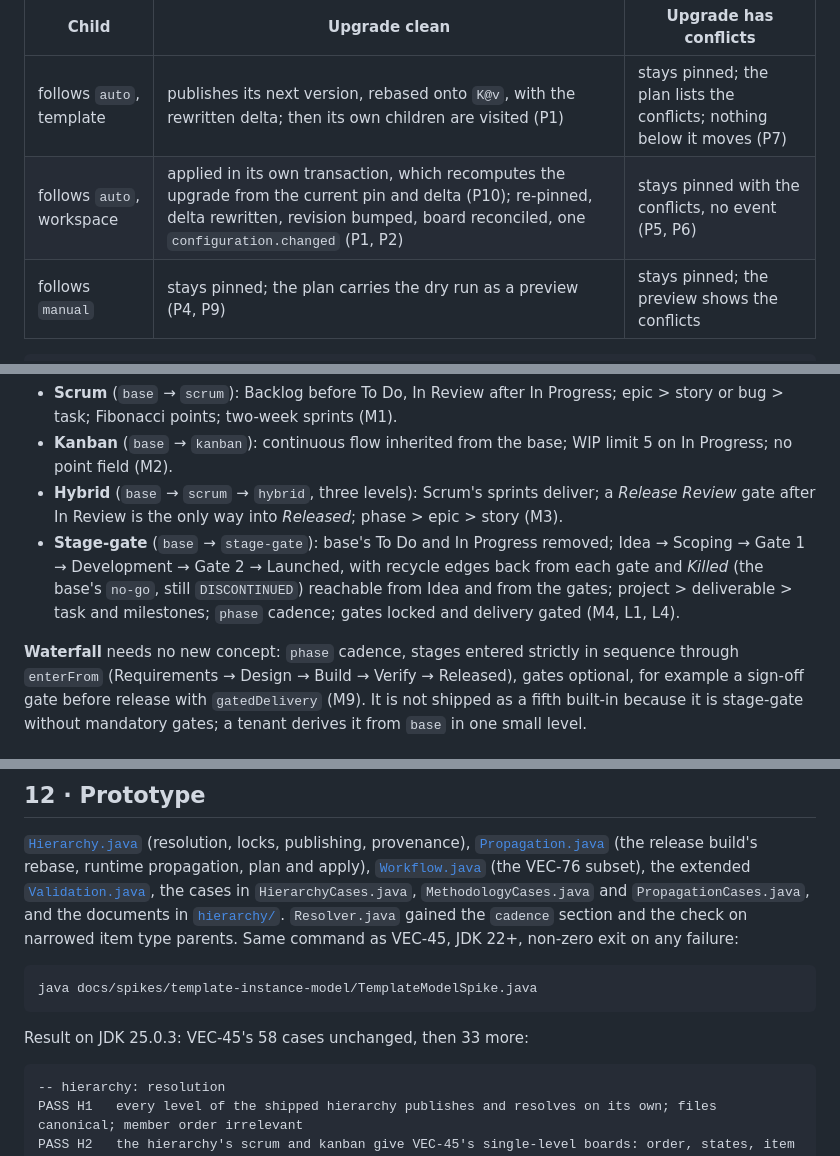
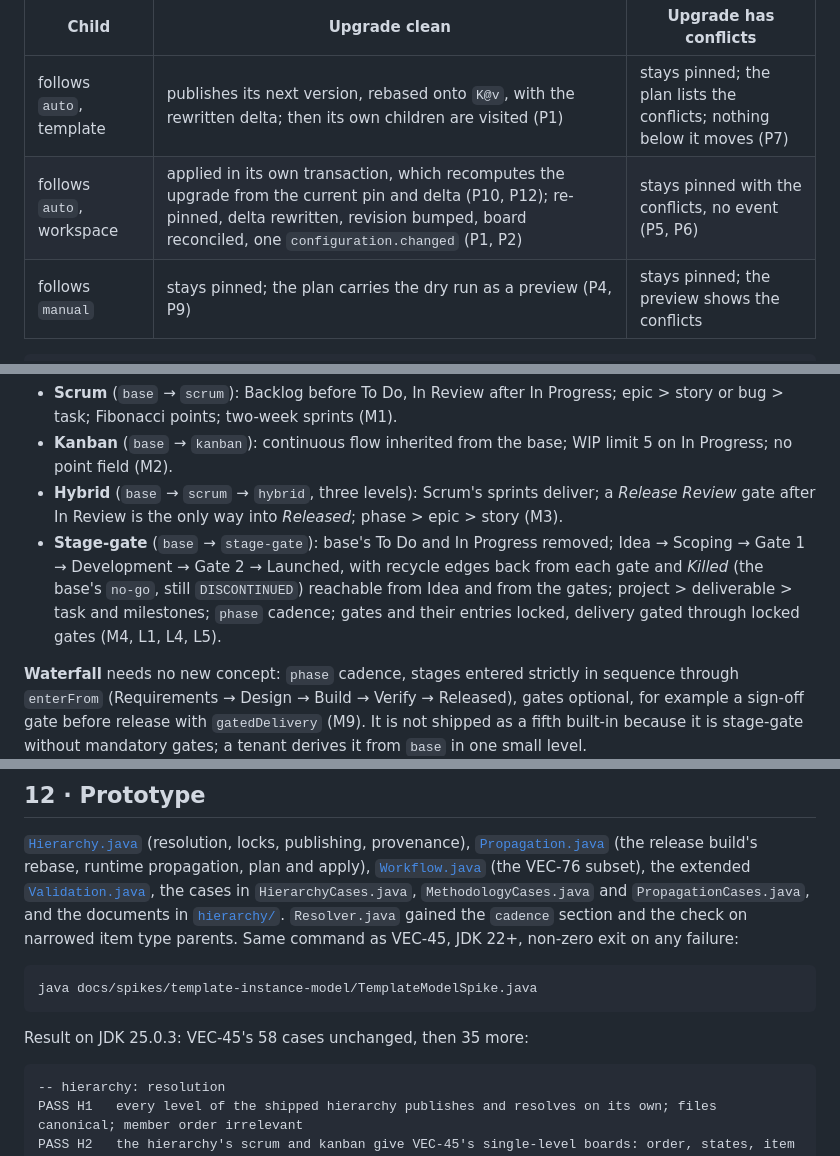
Before and after one commit to meta-agentic/meta-tracker, a Markdown page: docs/spikes/template-hierarchy.md, 3 parts joined by grey strips. Drawn GitHub-style.

````diff
--- a/docs/spikes/template-hierarchy.md
+++ b/docs/spikes/template-hierarchy.md
@@ -105,7 +107,7 @@ Enforcement is two checks, and each closes a bypass the other leaves open:
 | Child | Upgrade clean | Upgrade has conflicts |
 |---|---|---|
 | follows `auto`, template | publishes its next version, rebased onto `K@v`, with the rewritten delta; then its own children are visited (P1) | stays pinned; the plan lists the conflicts; nothing below it moves (P7) |
-| follows `auto`, workspace | applied in its own transaction, which recomputes the upgrade from the current pin and delta (P10); re-pinned, delta rewritten, revision bumped, board reconciled, one `configuration.changed` (P1, P2) | stays pinned with the conflicts, no event (P5, P6) |
+| follows `auto`, workspace | applied in its own transaction, which recomputes the upgrade from the current pin and delta (P10, P12); re-pinned, delta rewritten, revision bumped, board reconciled, one `configuration.changed` (P1, P2) | stays pinned with the conflicts, no event (P5, P6) |
 | follows `manual` | stays pinned; the plan carries the dry run as a preview (P4, P9) | stays pinned; the preview shows the conflicts |
 
 ```
@@ -164,7 +166,7 @@ Sections of one document, all inherited and overridden by the same rules. Member
 - **Scrum** (`base` → `scrum`): Backlog before To Do, In Review after In Progress; epic > story or bug > task; Fibonacci points; two-week sprints (M1).
 - **Kanban** (`base` → `kanban`): continuous flow inherited from the base; WIP limit 5 on In Progress; no point field (M2).
 - **Hybrid** (`base` → `scrum` → `hybrid`, three levels): Scrum's sprints deliver; a *Release Review* gate after In Review is the only way into *Released*; phase > epic > story (M3).
-- **Stage-gate** (`base` → `stage-gate`): base's To Do and In Progress removed; Idea → Scoping → Gate 1 → Development → Gate 2 → Launched, with recycle edges back from each gate and *Killed* (the base's `no-go`, still `DISCONTINUED`) reachable from Idea and from the gates; project > deliverable > task and milestones; `phase` cadence; gates locked and delivery gated (M4, L1, L4).
+- **Stage-gate** (`base` → `stage-gate`): base's To Do and In Progress removed; Idea → Scoping → Gate 1 → Development → Gate 2 → Launched, with recycle edges back from each gate and *Killed* (the base's `no-go`, still `DISCONTINUED`) reachable from Idea and from the gates; project > deliverable > task and milestones; `phase` cadence; gates and their entries locked, delivery gated through locked gates (M4, L1, L4, L5).
 
 **Waterfall** needs no new concept: `phase` cadence, stages entered strictly in sequence through `enterFrom` (Requirements → Design → Build → Verify → Released), gates optional, for example a sign-off gate before release with `gatedDelivery` (M9). It is not shipped as a fifth built-in because it is stage-gate without mandatory gates; a tenant derives it from `base` in one small level.
 
@@ -293,7 +297,7 @@ From the vendors' public documentation, not hands-on evaluation.
 java docs/spikes/template-instance-model/TemplateModelSpike.java
 ```
 
-Result on JDK 25.0.3: VEC-45's 58 cases unchanged, then 33 more:
+Result on JDK 25.0.3: VEC-45's 58 cases unchanged, then 35 more:
 
 ```
 -- hierarchy: resolution
````
Also changed, not shown: other parts of docs/spikes/template-hierarchy.md (+21 -15 lines), docs/adr/ADR-VEC-03-workflow-and-template-model.md (+3 -3 lines).
